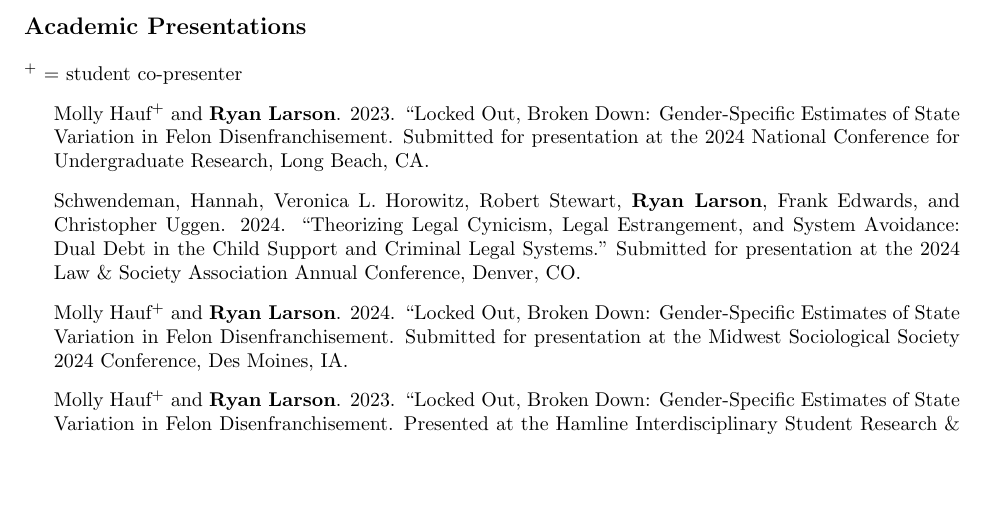
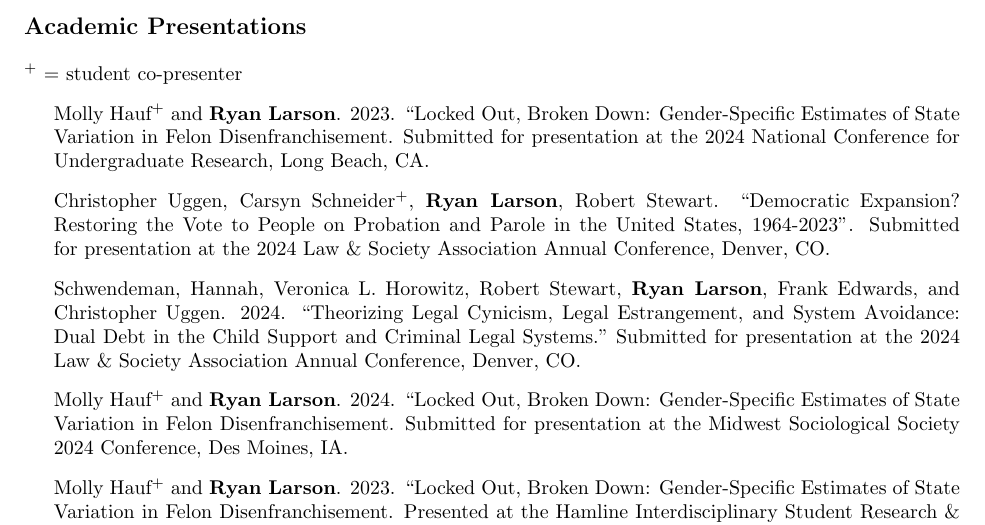
Before and after one commit to ryanplarson/personal_site, a LaTeX CV (CV/larson_CV.tex): part of page 5 of 10, cut so that both start at the same text, the shorter picture padded with empty space. Compiled offline with pdfLaTeX.

Commit message:
CV update

```diff
--- a/CV/larson_CV.tex
+++ b/CV/larson_CV.tex
@@ -303,6 +303,7 @@ Crime, Punishment, and Stratification, Quantitative Methodology and Statistics,
 \begin{itemize}
 
 \item Molly Hauf\textsuperscript{+} and \textbf{Ryan Larson}. 2023. ``Locked Out, Broken Down: Gender-Specific Estimates of State Variation in Felon Disenfranchisement. Submitted for presentation at the 2024 National Conference for Undergraduate Research, Long Beach, CA.
+\item Christopher Uggen, Carsyn Schneider\textsuperscript{+}, \textbf{Ryan Larson}, Robert Stewart. ``Democratic Expansion? Restoring the Vote to People on Probation and Parole in the United States, 1964-2023". Submitted for presentation at the 2024 Law \& Society Association Annual Conference, Denver, CO.
 
 \item Schwendeman, Hannah, Veronica L. Horowitz, Robert Stewart, \textbf{Ryan Larson}, Frank Edwards, and Christopher Uggen. 2024. ``Theorizing Legal Cynicism, Legal Estrangement, and System Avoidance: Dual Debt in the Child Support and Criminal Legal Systems." Submitted for presentation at the 2024 Law \& Society Association Annual Conference, Denver, CO.
 
```
Also changed, not shown: CV/larson_CV.pdf.
